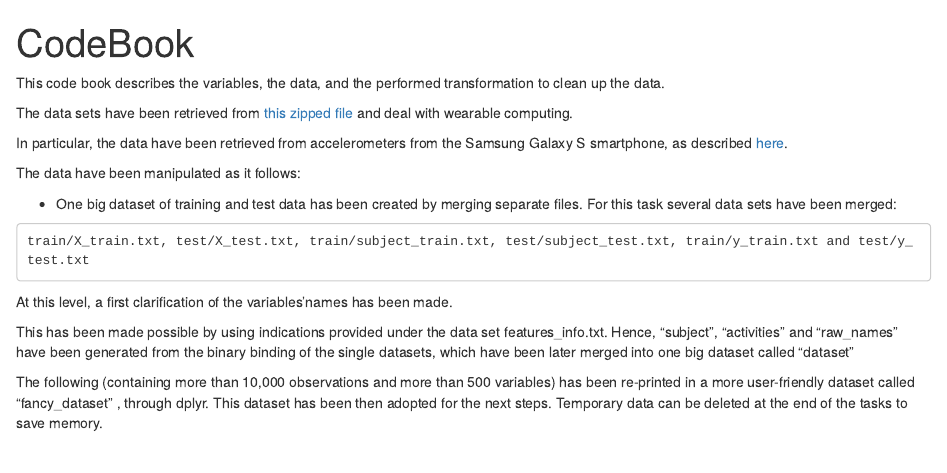
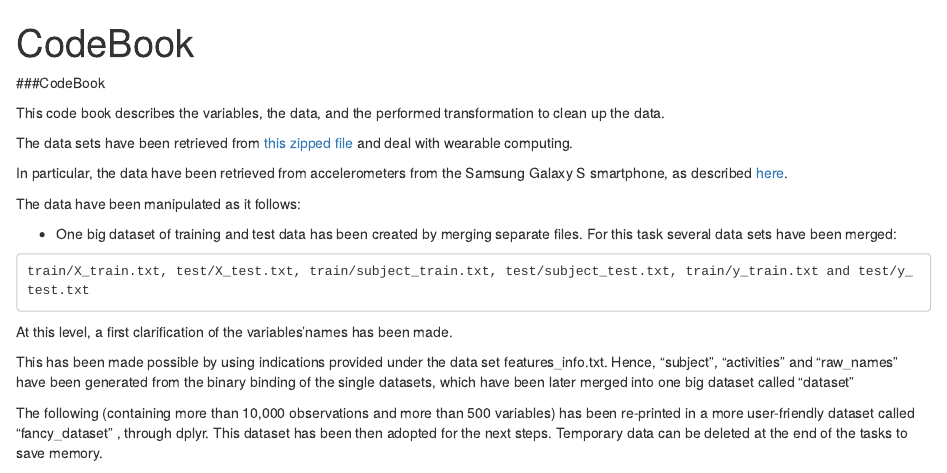
Before and after one commit to franquattri/Getting_Cleaning_Data, an R Markdown document (CodeBook.Rmd): the page in a window 1100 px wide, from its top. Rendered offline with R 4.5, knitr and Pandoc, with nearby package versions.

Commit message:
Adding titles
titles

```diff
--- a/CodeBook.Rmd
+++ b/CodeBook.Rmd
@@ -2,6 +2,8 @@
 title: "CodeBook"
 output: html_document
 ---
+
+###CodeBook
 
 This code book describes the variables, the data, and the performed transformation to clean up the data.
 
```
Also changed, not shown: README.Rmd (+2 -0 lines).
